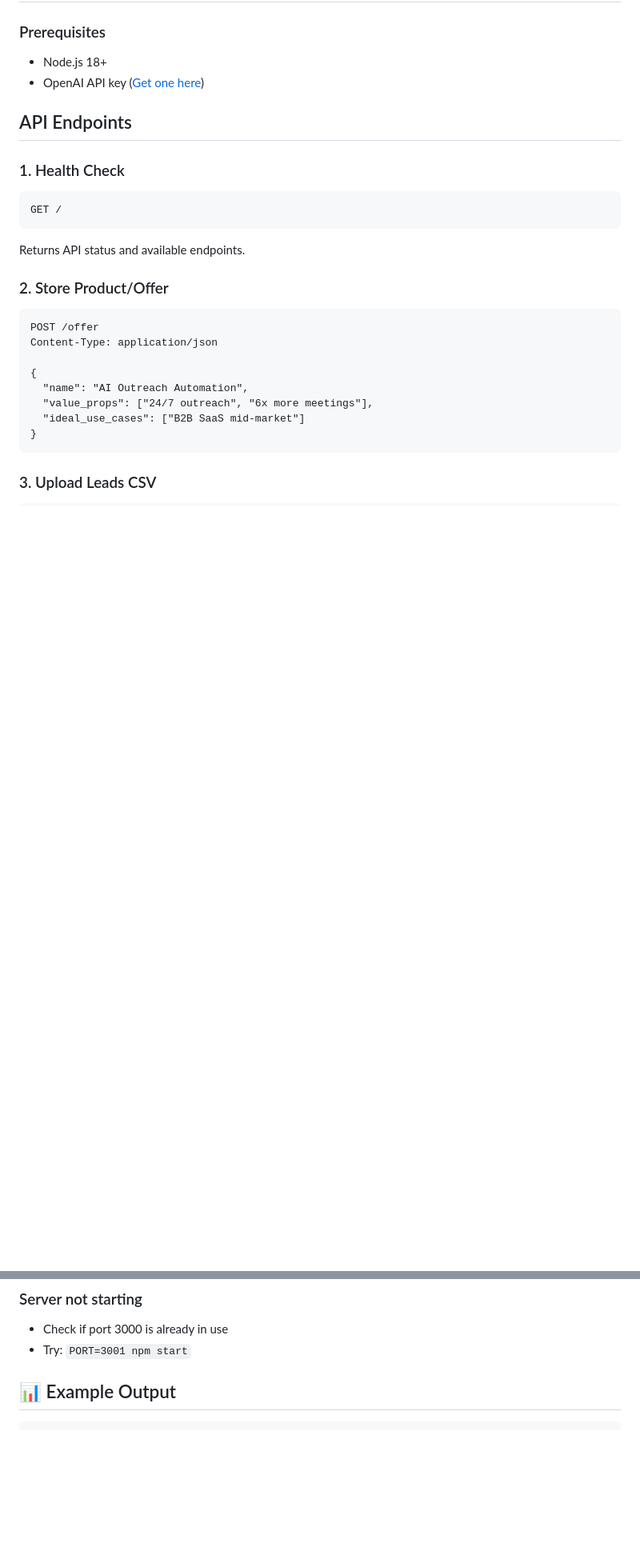
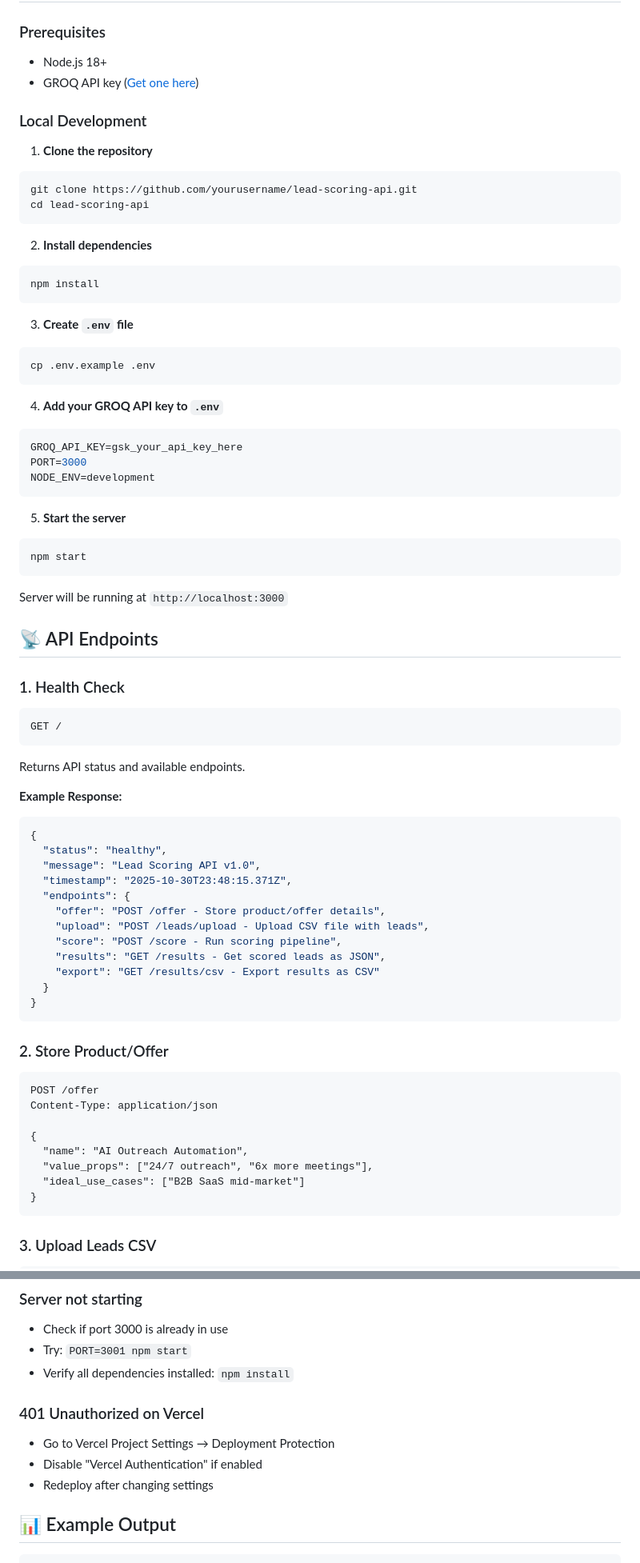
Before and after one commit to Harshita0007/Lead-Scoring-API-Dashboard, a Markdown page: README.md, 2 parts joined by grey strips. Shown at 80% size. GitHub-like rendering; blank space fills up the shorter version.

````diff
--- a/README.md
+++ b/README.md
@@ -27,16 +35,63 @@ AI-powered lead qualification system that combines rule-based scoring with GPT-3
 ### Prerequisites
 
 - Node.js 18+
-- OpenAI API key ([Get one here](https://platform.openai.com/api-keys))
+- GROQ API key ([Get one here](https://console.groq.com/keys))
 
+### Local Development
 
-## API Endpoints
+1. **Clone the repository**
+```bash
+git clone https://github.com/yourusername/lead-scoring-api.git
+cd lead-scoring-api
+```
+
+2. **Install dependencies**
+```bash
+npm install
+```
+
+3. **Create `.env` file**
+```bash
+cp .env.example .env
+```
+
+4. **Add your GROQ API key to `.env`**
+```env
+GROQ_API_KEY=gsk_your_api_key_here
+PORT=3000
+NODE_ENV=development
+```
+
+5. **Start the server**
+```bash
+npm start
+```
+
+Server will be running at `http://localhost:3000`
+
+## 📡 API Endpoints
 
 ### 1. Health Check
 ```
 GET /
 ```
 Returns API status and available endpoints.
+
+**Example Response:**
+```json
+{
+  "status": "healthy",
+  "message": "Lead Scoring API v1.0",
+  "timestamp": "2025-10-30T23:48:15.371Z",
+  "endpoints": {
+    "offer": "POST /offer - Store product/offer details",
+    "upload": "POST /leads/upload - Upload CSV file with leads",
+    "score": "POST /score - Run scoring pipeline",
+    "results": "GET /results - Get scored leads as JSON",
+    "export": "GET /results/csv - Export results as CSV"
+  }
+}
+```
 
 ### 2. Store Product/Offer
 ```
@@ -351,6 +514,12 @@ NODE_ENV=development                # Environment mode
 ### Server not starting
 - Check if port 3000 is already in use
 - Try: `PORT=3001 npm start`
+- Verify all dependencies installed: `npm install`
+
+### 401 Unauthorized on Vercel
+- Go to Vercel Project Settings → Deployment Protection
+- Disable "Vercel Authentication" if enabled
+- Redeploy after changing settings
 
 ## 📊 Example Output
 
````
Also changed, not shown: other parts of README.md (+154 -26 lines).
